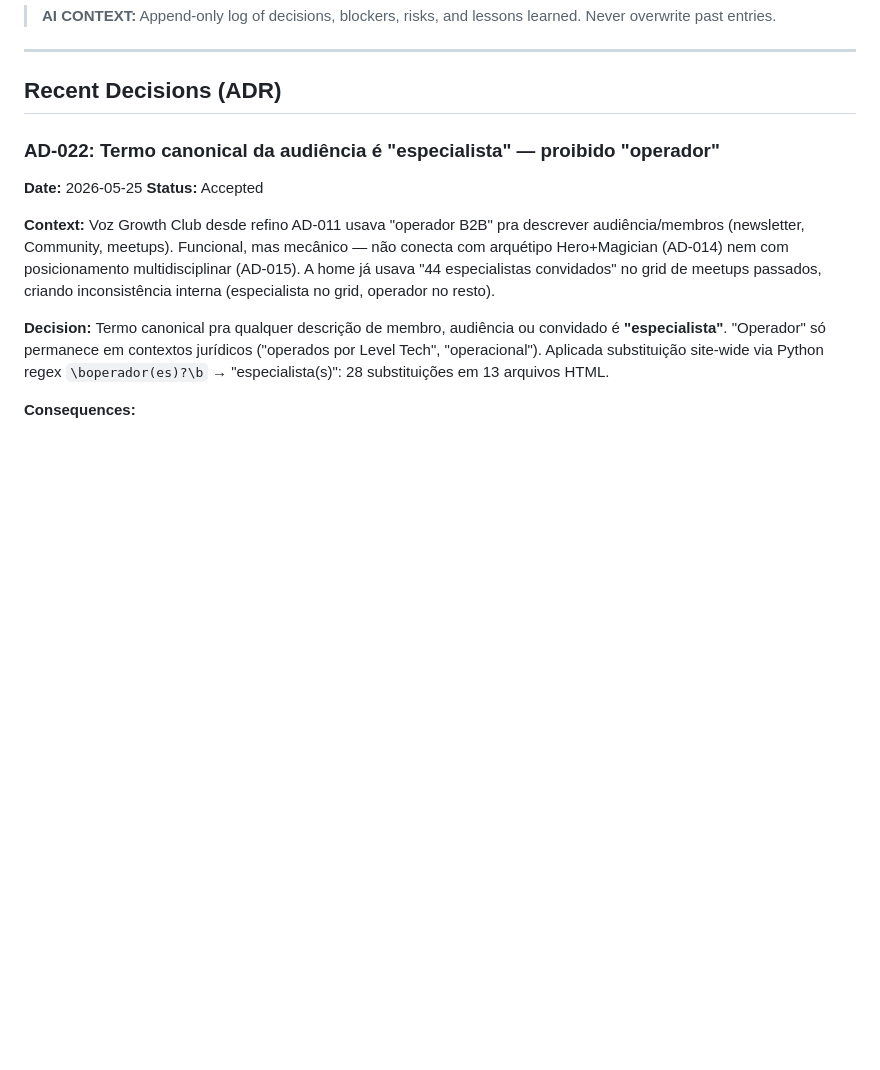
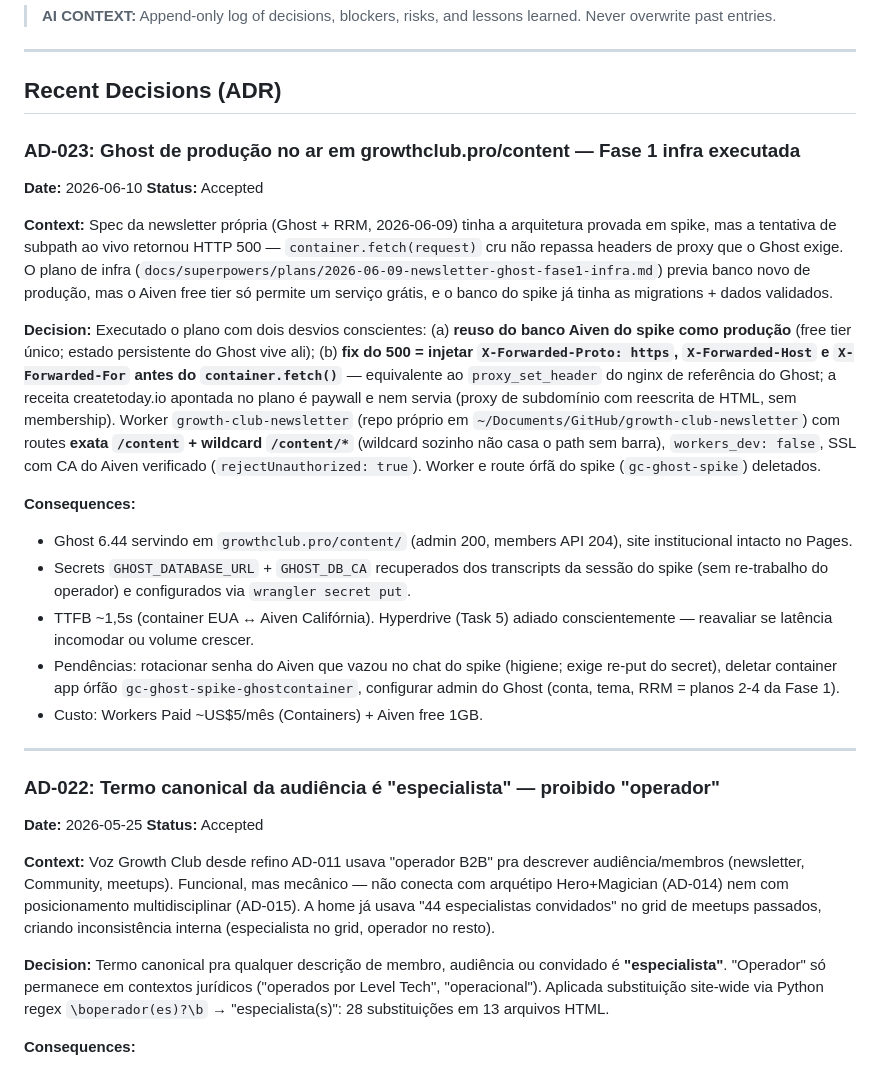
Before and after one commit to henriquecaner/Growth-Club, a Markdown page: .specs/project/STATE.md, the part around one of its changes. Drawn GitHub-style; blank space fills up the shorter version.

```diff
--- a/.specs/project/STATE.md
+++ b/.specs/project/STATE.md
@@ -6,6 +6,23 @@
 ---
 
 ## Recent Decisions (ADR)
+
+### AD-023: Ghost de produção no ar em growthclub.pro/content — Fase 1 infra executada
+**Date:** 2026-06-10
+**Status:** Accepted
+
+**Context:** Spec da newsletter própria (Ghost + RRM, 2026-06-09) tinha a arquitetura provada em spike, mas a tentativa de subpath ao vivo retornou HTTP 500 — `container.fetch(request)` cru não repassa headers de proxy que o Ghost exige. O plano de infra (`docs/superpowers/plans/2026-06-09-newsletter-ghost-fase1-infra.md`) previa banco novo de produção, mas o Aiven free tier só permite um serviço grátis, e o banco do spike já tinha as migrations + dados validados.
+
+**Decision:** Executado o plano com dois desvios conscientes: (a) **reuso do banco Aiven do spike como produção** (free tier único; estado persistente do Ghost vive ali); (b) **fix do 500 = injetar `X-Forwarded-Proto: https`, `X-Forwarded-Host` e `X-Forwarded-For` antes do `container.fetch()`** — equivalente ao `proxy_set_header` do nginx de referência do Ghost; a receita createtoday.io apontada no plano é paywall e nem servia (proxy de subdomínio com reescrita de HTML, sem membership). Worker `growth-club-newsletter` (repo próprio em `~/Documents/GitHub/growth-club-newsletter`) com routes **exata `/content` + wildcard `/content/*`** (wildcard sozinho não casa o path sem barra), `workers_dev: false`, SSL com CA do Aiven verificado (`rejectUnauthorized: true`). Worker e route órfã do spike (`gc-ghost-spike`) deletados.
+
+**Consequences:**
+- Ghost 6.44 servindo em `growthclub.pro/content/` (admin 200, members API 204), site institucional intacto no Pages.
+- Secrets `GHOST_DATABASE_URL` + `GHOST_DB_CA` recuperados dos transcripts da sessão do spike (sem re-trabalho do operador) e configurados via `wrangler secret put`.
+- TTFB ~1,5s (container EUA ↔ Aiven Califórnia). Hyperdrive (Task 5) adiado conscientemente — reavaliar se latência incomodar ou volume crescer.
+- Pendências: rotacionar senha do Aiven que vazou no chat do spike (higiene; exige re-put do secret), deletar container app órfão `gc-ghost-spike-ghostcontainer`, configurar admin do Ghost (conta, tema, RRM = planos 2-4 da Fase 1).
+- Custo: Workers Paid ~US$5/mês (Containers) + Aiven free 1GB.
+
+---
 
 ### AD-022: Termo canonical da audiência é "especialista" — proibido "operador"
 **Date:** 2026-05-25
```
Also changed, not shown: other parts of .specs/project/STATE.md (+1 -1 lines), CHANGELOG.md (+14 -0 lines), 1 other file.
